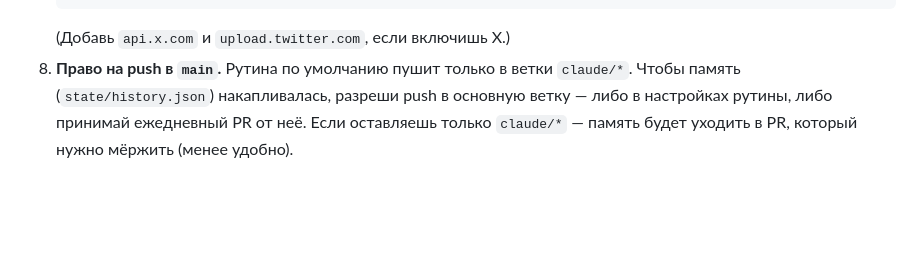
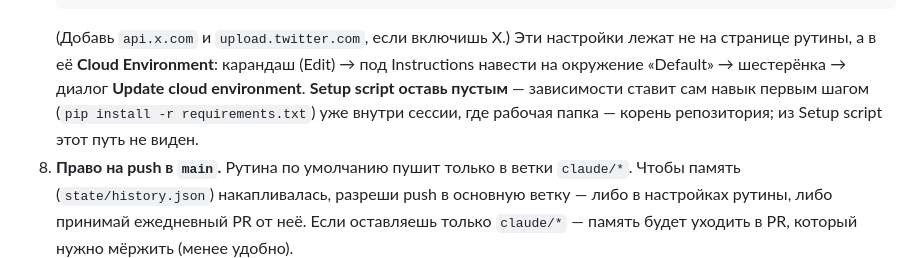
Before and after one commit to MaksimVeretennikov/ww2-daily, a Markdown page: README.md, the part around the change. GitHub-like rendering; blank space fills up the shorter version.

Commit message:
Install deps inside the session instead of the setup script
The cloud environment's setup script does not run from the repo root (and may
run before clone), so `pip install -r requirements.txt` there fails. Move the
install to the skill's first step, which runs at the repo root in-session.

Co-Authored-By: Claude Opus 4.8 <noreply@anthropic.com>
Claude-Session: https://claude.ai/code/session_01DShNbBHqTNp641ymgghbNS

````diff
--- a/README.md
+++ b/README.md
@@ -67,6 +67,12 @@ Airtable) больше **не нужны**: модель — это сама р
    ww2db.com
    ```
    (Добавь `api.x.com` и `upload.twitter.com`, если включишь X.)
+   Эти настройки лежат не на странице рутины, а в её **Cloud Environment**:
+   карандаш (Edit) → под Instructions навести на окружение «Default» → шестерёнка
+   → диалог **Update cloud environment**.
+   **Setup script оставь пустым** — зависимости ставит сам навык первым шагом
+   (`pip install -r requirements.txt`) уже внутри сессии, где рабочая папка —
+   корень репозитория; из Setup script этот путь не виден.
 8. **Право на push в `main`.** Рутина по умолчанию пушит только в ветки
    `claude/*`. Чтобы память (`state/history.json`) накапливалась, разреши push в
    основную ветку — либо в настройках рутины, либо принимай ежедневный PR от неё.
````
Also changed, not shown: 1 other file.
